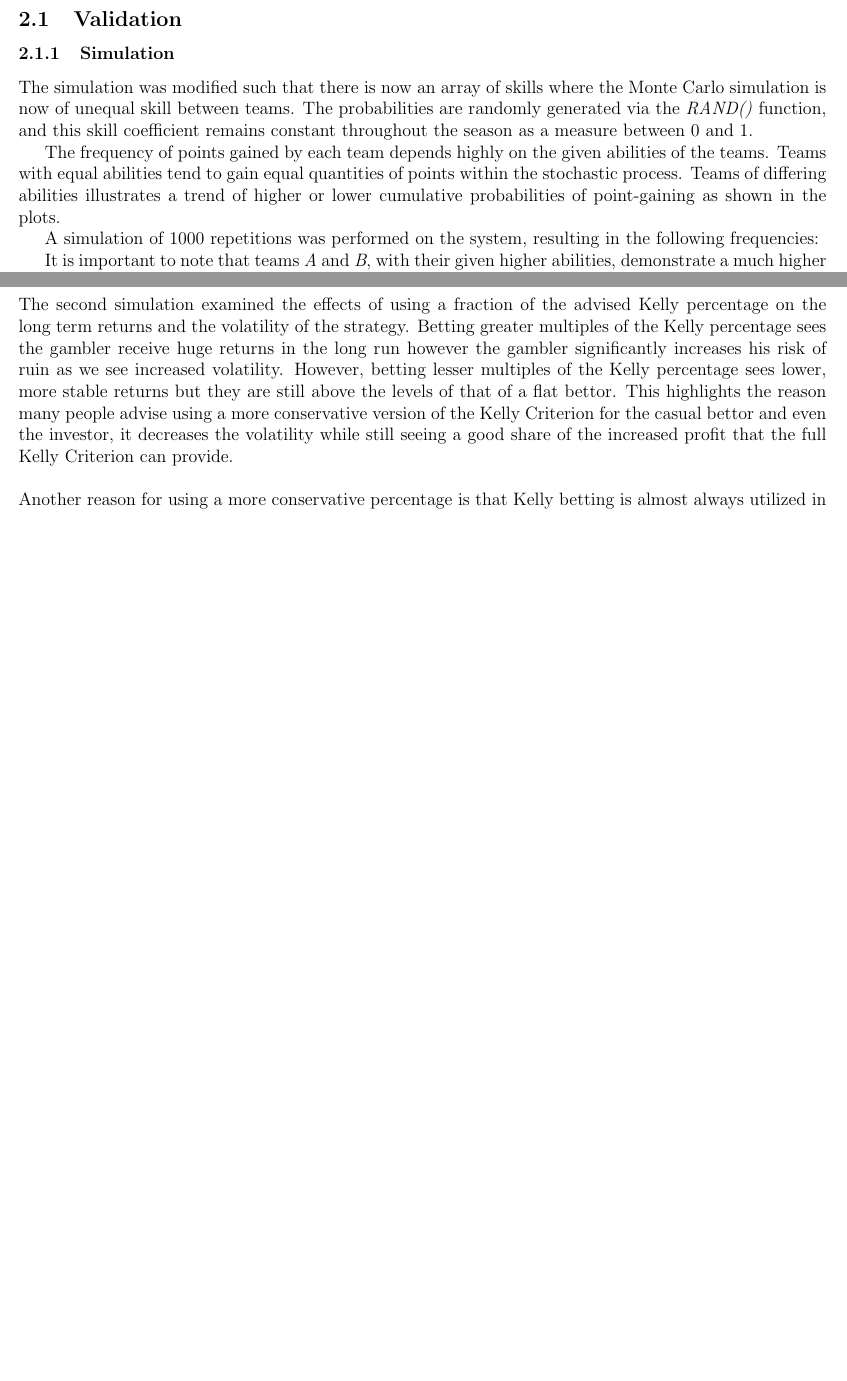
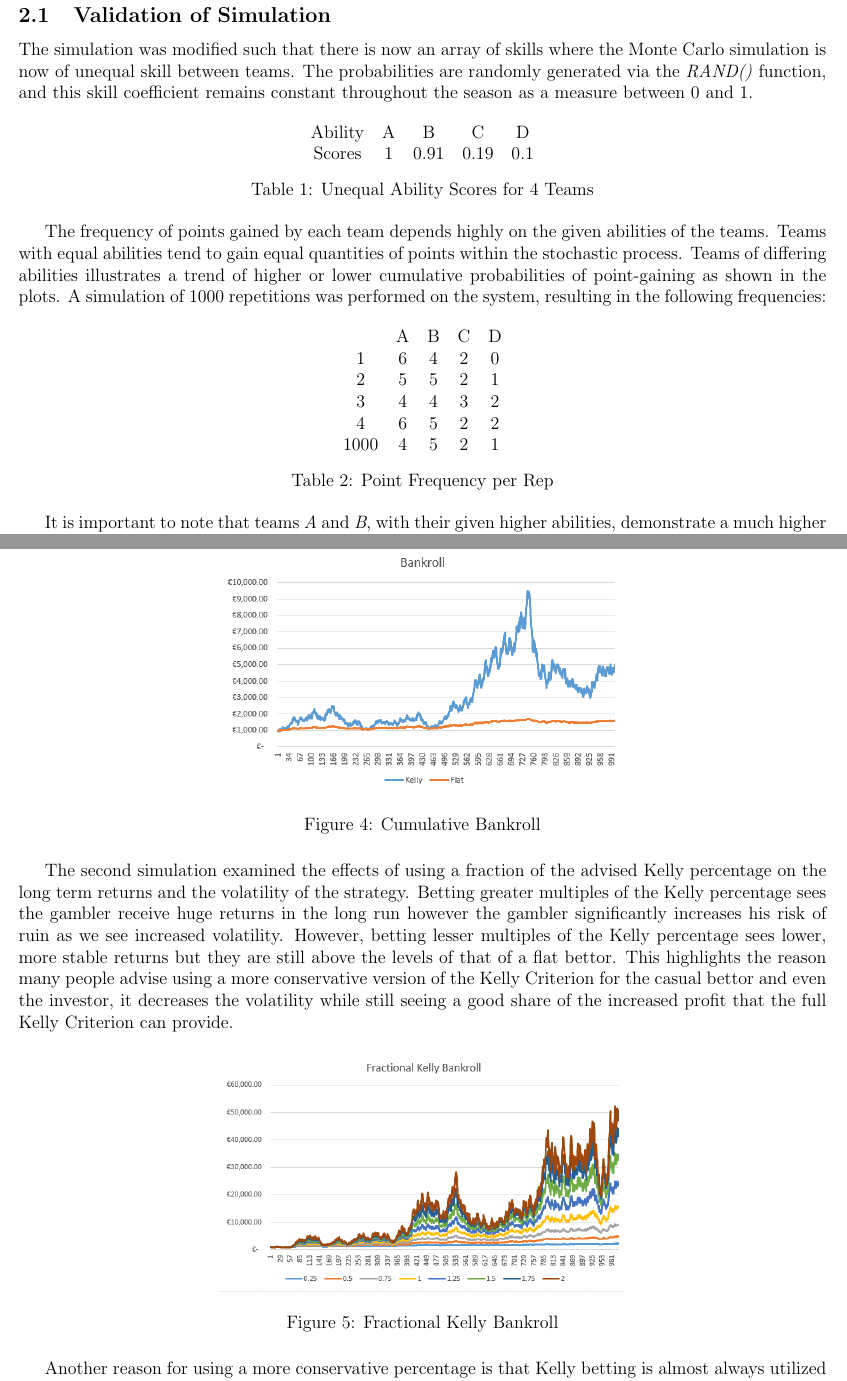
Before and after one commit to oflynned/League-Project, a LaTeX document (league.tex): two parts of pages 3 and 6 of 7 before the commit and two parts of pages 4 and 9 of 10 after it, joined at a grey line, cut so that both start at the same text, the shorter picture padded with empty space. Compiled offline with pdfLaTeX.

Commit message:
added q1ii and more images

```diff
--- a/league.tex
+++ b/league.tex
@@ -6,6 +6,8 @@
 \usepackage[a4paper]{geometry}
 \usepackage{multirow}
 \usepackage{lscape}
+\usepackage{multirow}
+\usepackage{float}
 
 \begin{document}
 \begin{titlepage}
@@ -63,11 +66,30 @@ Dr. Brett \textsc{Houlding}
 \section{Q1ii: Monte Carlo Simulation of Unequal Skill}
-\subsection{Validation}
-\subsubsection{Simulation}
+\subsection{Validation of Simulation}
 The simulation was modified such that there is now an array of skills where the Monte Carlo simulation is now of unequal skill between teams. The probabilities are randomly generated via the \emph{RAND()} function, and this skill coefficient remains constant throughout the season as a measure between 0 and 1.
 
-The frequency of points gained by each team depends highly on the given abilities of the teams. Teams with equal abilities tend to gain equal quantities of points within the stochastic process. Teams of differing abilities illustrates a trend of higher or lower cumulative probabilities of point-gaining as shown in the plots.
+\begin{table}[h]
+\centering
+\begin{tabular}{ccccc}
+\multirow{2}{*}{\begin{tabular}[c]{@{}c@{}}Ability\\ Scores\end{tabular}} & A & B    & C    & D   \\
+                                                                          & 1 & 0.91 & 0.19 & 0.1
+\end{tabular}
+\caption{Unequal Ability Scores for 4 Teams}
+\end{table}
 
-A simulation of 1000 repetitions was performed on the system, resulting in the following frequencies:
+The frequency of points gained by each team depends highly on the given abilities of the teams. Teams with equal abilities tend to gain equal quantities of points within the stochastic process. Teams of differing abilities illustrates a trend of higher or lower cumulative probabilities of point-gaining as shown in the plots. A simulation of 1000 repetitions was performed on the system, resulting in the following frequencies:
+
+\begin{table}[h]
+\centering
+\begin{tabular}{ccccc}
+     & A & B & C & D \\
+1    & 6 & 4 & 2 & 0 \\
+2    & 5 & 5 & 2 & 1 \\
+3    & 4 & 4 & 3 & 2 \\
+4    & 6 & 5 & 2 & 2 \\
+1000 & 4 & 5 & 2 & 1
+\end{tabular}
+\caption{Point Frequency per Rep}
+\end{table}
 
 It is important to note that teams \emph{A} and \emph{B}, with their given higher abilities, demonstrate a much higher frequency of wins throughout the league, which both validates and pertains to the given expectation of the stochastic system.
 
@@ -80,2 +109,3 @@ Within the scope of when all teams except A having equal skills is true, the num
+\end{figure}
 
 From the graphs in figures x and x, the number of wins is a representation of the effect of skill within the league, thus reinforcing the results obtained.
@@ -176,9 +207,21 @@ As we can see from the formula, when the probability of a loss is greater than t
 A simulation was carried out in Excel to investigate the supposed benefits of the Kelly Criterion. Using the \emph{RAND()} function, a random number was generated and this decided the outcome of the bet. Firstly Kelly betting was compared to flat stake betting and then fractional Kelly betting was compared to find why many supporters advise using a fraction of the percentage that the Kelly Criterion would tell us to wager. A running bankroll of each strategy was kept and the simulation was run 1000 times.
 \subsection{Discussion}
 From the simulation, we can see that in the long run, utilizing the Kelly Criterion maximizes our potential bankroll. Relative to betting with a flat stake, Kelly betting is far more profitable but this was only apparent after a large number of bets. In fact, in the short term, flat betting was a far more stable strategy albeit slower to profit. From the graph produced, Kelly betting is clearly highly volatile however as the number of trials increases, the returns from Kelly betting are astronomical.
-\\\\
+
+\begin{figure}[H]
+\centering
+\includegraphics[width=0.5\textwidth]{kelly_flat.PNG}
+\caption{Cumulative Bankroll}
+\end{figure}
+
 The second simulation examined the effects of using a fraction of the advised Kelly percentage on the long term returns and the volatility of the strategy. Betting greater multiples of the Kelly percentage sees the gambler receive huge returns in the long run however the gambler significantly increases his risk of ruin as we see increased volatility. However, betting lesser multiples of the Kelly percentage sees lower, more stable returns but they are still above the levels of that of a flat bettor. This highlights the reason many people advise using a more conservative version of the Kelly Criterion for the casual bettor and even the investor, it decreases the volatility while still seeing a good share of the increased profit that the full Kelly Criterion can provide.
-\\\\
+
+\begin{figure}[H]
+\centering
+\includegraphics[width=0.5\textwidth]{frac_kelly.PNG}
+\caption{Fractional Kelly Bankroll}
+\end{figure}
+
 Another reason for using a more conservative percentage is that Kelly betting is almost always utilized in a scenario where the bettor has to estimate the true odds of an event rather than calculating them e.g. result in a football match rather than a casino game. This is due to the fact that games where the exact odds of winning are easily calculated, the casino or bookmaker offering the bet will always provide odds less than that of the actual probability of a win to ensure they make profit in the long term. Therefore we cannot use the Kelly Criterion in these situations, we must look for possible bets where we feel the bookmaker has priced the bet wrong and we think that the event has a higher chance of happening than the bookmaker does. In this case we can use the Kelly Criterion as this bet, we believe, holds a positive expected value. Unfortunately many gamblers overestimate their odds of winning and this can cause an inflated Kelly percentage. Combining the inflated Kelly percentage with the high volatility of high Kelly percentages will often cause the gambler to run into ruin. Betting less than the Kelly percentage corrects for this.
 \subsection{Conclusion}
 The benefits of the Kelly Criterion can also be taken advantage of in investing in the stock market, however this requires a large amount of estimation and as such, a lesser fraction of the Kelly percentage should be used in these situations also.
```
Also changed, not shown: SD_score_skill.png (deleted), frac_kelly.PNG (added), kelly_flat.PNG (added), league.pdf, q1ii_graphs.png (added), skill_a_2x_skill_b.png (added), skill_a_equals_skill_b.png (added), skill_a_half_skill_b.png (added), twice_skill_a.png (added), league.tex (38 more changed lines), 4 other files.
